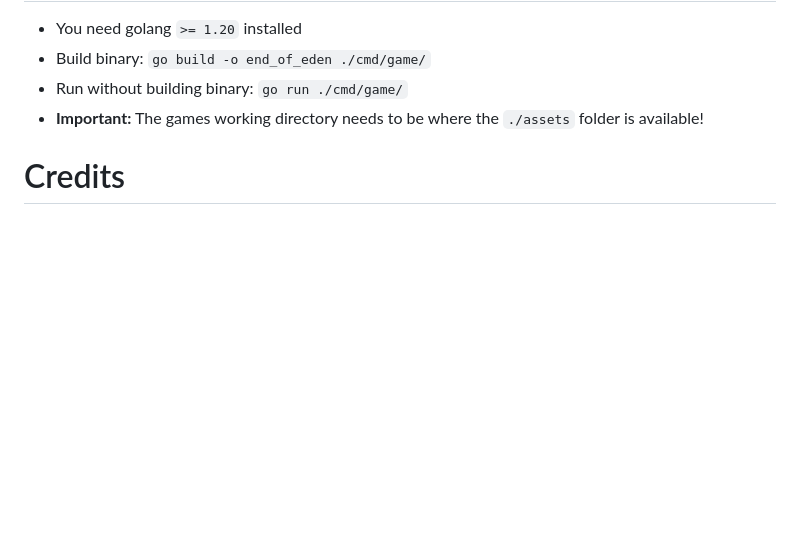
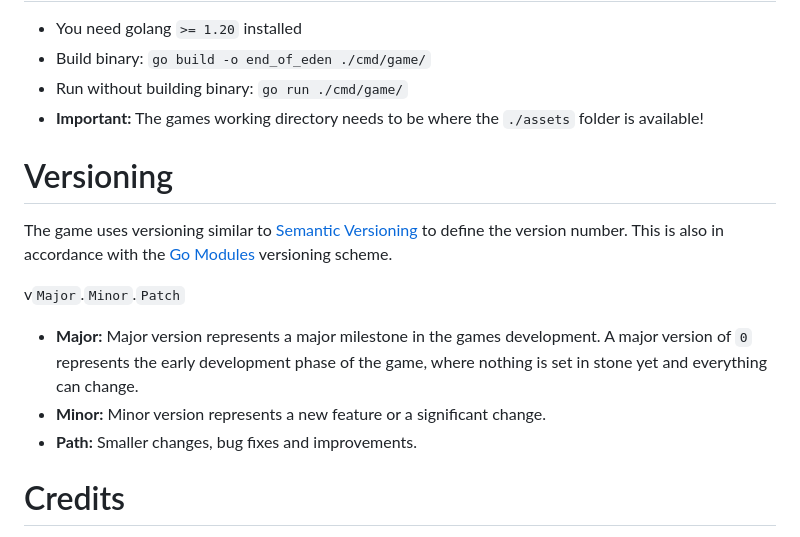
Before and after one commit to BigJk/end_of_eden, a Markdown page: README.md, the part around the change. GitHub-like rendering; blank space fills up the shorter version.

```diff
--- a/README.md
+++ b/README.md
@@ -179,6 +179,16 @@ Lua is used to define artifacts, cards, enemies and everything else that is dyna
 - Run without building binary: ``go run ./cmd/game/``
 - **Important:** The games working directory needs to be where the ``./assets`` folder is available!
 
+# Versioning
+
+The game uses versioning similar to [Semantic Versioning](https://semver.org/) to define the version number. This is also in accordance with the [Go Modules](https://go.dev/doc/modules/version-numbers) versioning scheme.
+
+v``Major``.``Minor``.``Patch``
+
+- **Major:** Major version represents a major milestone in the games development. A major version of ``0`` represents the early development phase of the game, where nothing is set in stone yet and everything can change.
+- **Minor:** Minor version represents a new feature or a significant change.
+- **Path:** Smaller changes, bug fixes and improvements.
+
 # Credits
 
 - Thanks to **Huw Millward** for the face data published in [Warsim Generator Toolbox](https://huw2k8.itch.io/warsims-generator-toolbox)
```
